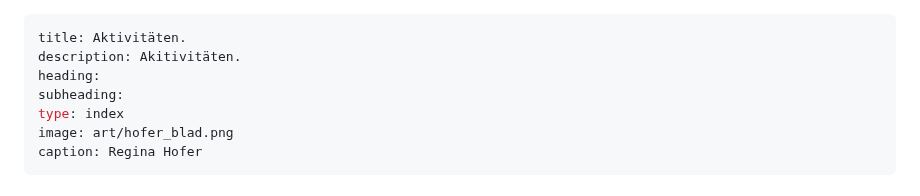
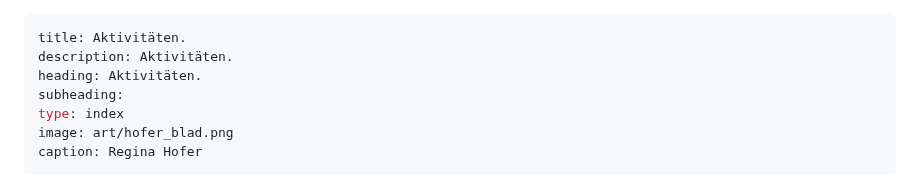
Before and after one commit to gendercomics/website, a Markdown page: content/activities.md, the part around the change. Rendered like a GitHub page.

```diff
--- a/content/activities.md
+++ b/content/activities.md
@@ -1,7 +1,7 @@
 ---
 title: Aktivitäten.
-description: Akitivitäten.
-heading:
+description: Aktivitäten.
+heading: Aktivitäten.
 subheading:
 type: index
 image: art/hofer_blad.png
```
